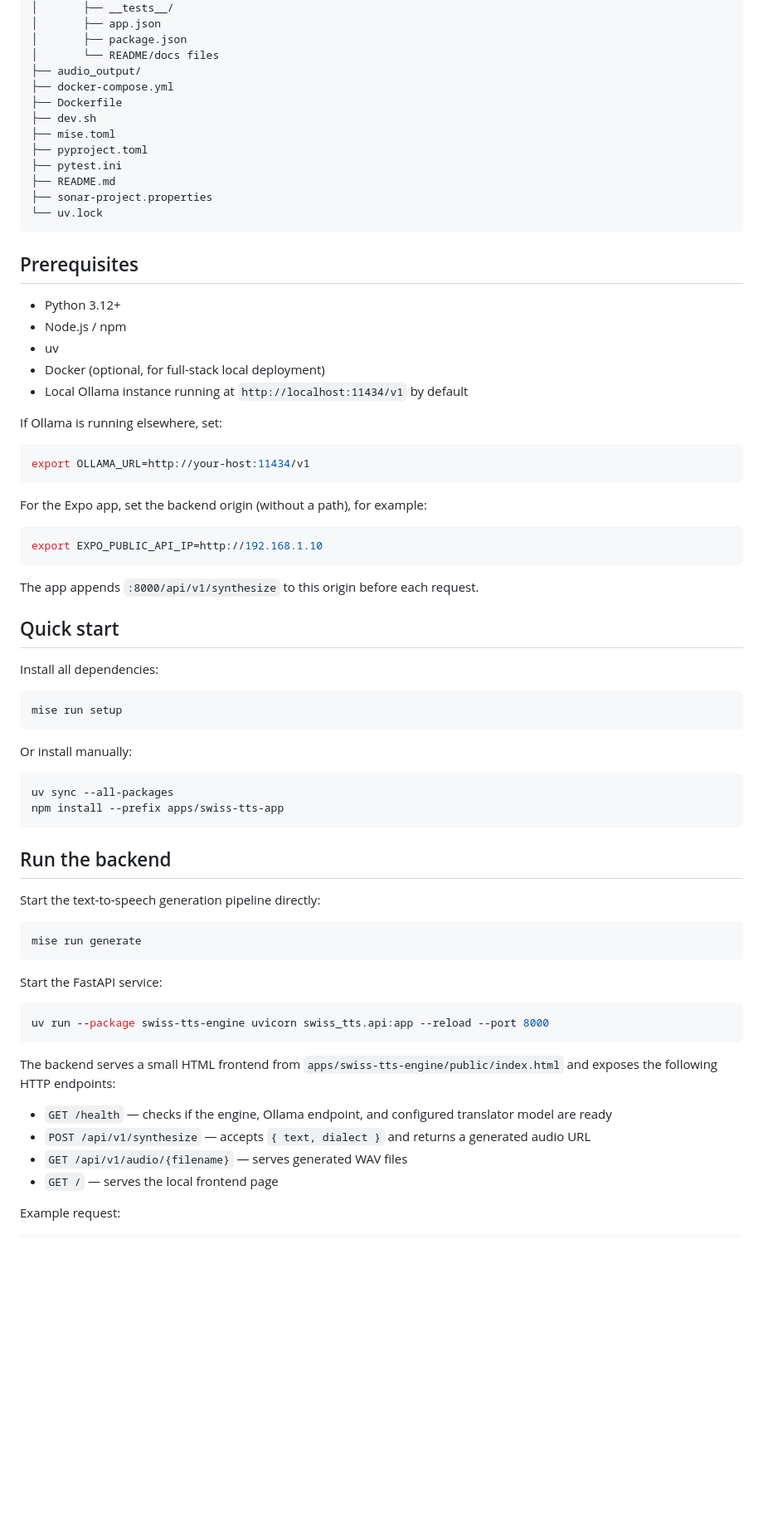
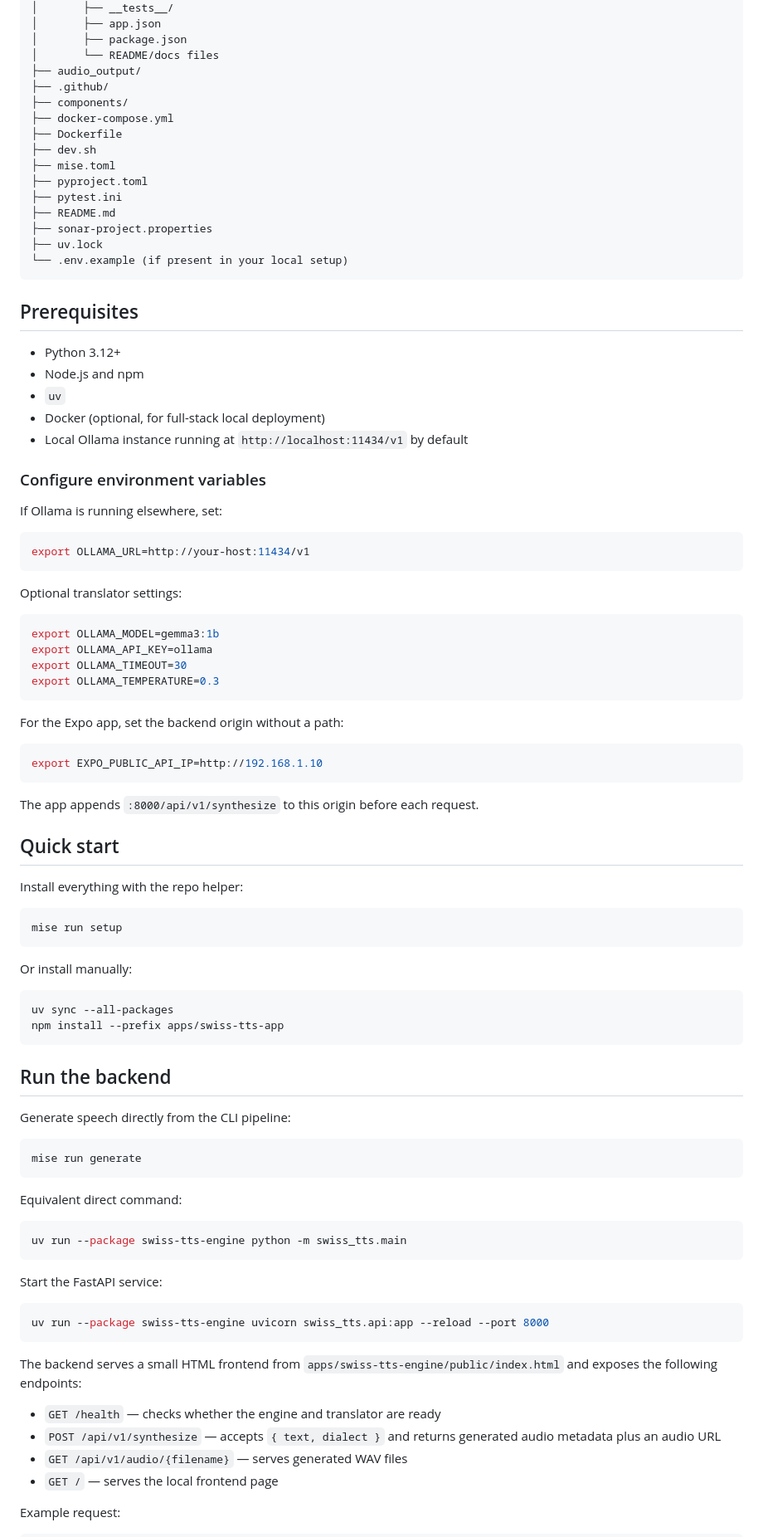
Before and after one commit to gryphus-lab/swiss-tts-engine, a Markdown page: README.md, the part around one of its changes. Shown at 83% size. GitHub-like rendering; blank space fills up the shorter version.

````diff
--- a/README.md
+++ b/README.md
@@ -93,6 +94,8 @@ Expo / React Native mobile app
 │       ├── package.json
 │       └── README/docs files
 ├── audio_output/
+├── .github/
+├── components/
 ├── docker-compose.yml
 ├── Dockerfile
 ├── dev.sh
@@ -101,16 +104,19 @@ Expo / React Native mobile app
 ├── pytest.ini
 ├── README.md
 ├── sonar-project.properties
-└── uv.lock
+├── uv.lock
+└── .env.example (if present in your local setup)
 ```
 
 ## Prerequisites
 
 - Python 3.12+
-- Node.js / npm
-- uv
+- Node.js and npm
+- `uv`
 - Docker (optional, for full-stack local deployment)
 - Local Ollama instance running at `http://localhost:11434/v1` by default
+
+### Configure environment variables
 
 If Ollama is running elsewhere, set:
 
@@ -118,7 +124,16 @@ If Ollama is running elsewhere, set:
 export OLLAMA_URL=http://your-host:11434/v1
 ```
 
-For the Expo app, set the backend origin (without a path), for example:
+Optional translator settings:
+
+```bash
+export OLLAMA_MODEL=gemma3:1b
+export OLLAMA_API_KEY=ollama
+export OLLAMA_TIMEOUT=30
+export OLLAMA_TEMPERATURE=0.3
+```
+
+For the Expo app, set the backend origin without a path:
 
 ```bash
 export EXPO_PUBLIC_API_IP=http://192.168.1.10
@@ -128,7 +143,7 @@ The app appends `:8000/api/v1/synthesize` to this origin before each request.
 
 ## Quick start
 
-Install all dependencies:
+Install everything with the repo helper:
 
 ```bash
 mise run setup
@@ -143,10 +158,16 @@ npm install --prefix apps/swiss-tts-app
 
 ## Run the backend
 
-Start the text-to-speech generation pipeline directly:
+Generate speech directly from the CLI pipeline:
 
 ```bash
 mise run generate
+```
+
+Equivalent direct command:
+
+```bash
+uv run --package swiss-tts-engine python -m swiss_tts.main
 ```
 
 Start the FastAPI service:
@@ -155,10 +176,10 @@ Start the FastAPI service:
 uv run --package swiss-tts-engine uvicorn swiss_tts.api:app --reload --port 8000
 ```
 
-The backend serves a small HTML frontend from `apps/swiss-tts-engine/public/index.html` and exposes the following HTTP endpoints:
+The backend serves a small HTML frontend from `apps/swiss-tts-engine/public/index.html` and exposes the following endpoints:
 
-- `GET /health` — checks if the engine, Ollama endpoint, and configured translator model are ready
-- `POST /api/v1/synthesize` — accepts `{ text, dialect }` and returns a generated audio URL
+- `GET /health` — checks whether the engine and translator are ready
+- `POST /api/v1/synthesize` — accepts `{ text, dialect }` and returns generated audio metadata plus an audio URL
 - `GET /api/v1/audio/{filename}` — serves generated WAV files
 - `GET /` — serves the local frontend page
 
````
Also changed, not shown: other parts of README.md (+59 -34 lines).
